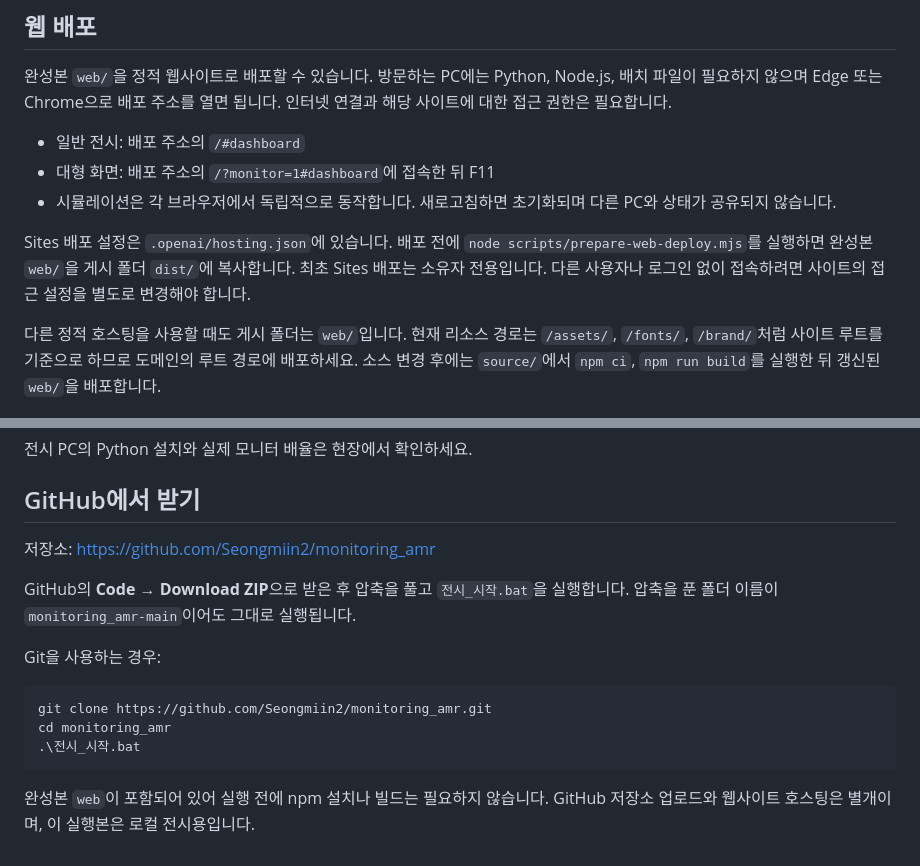
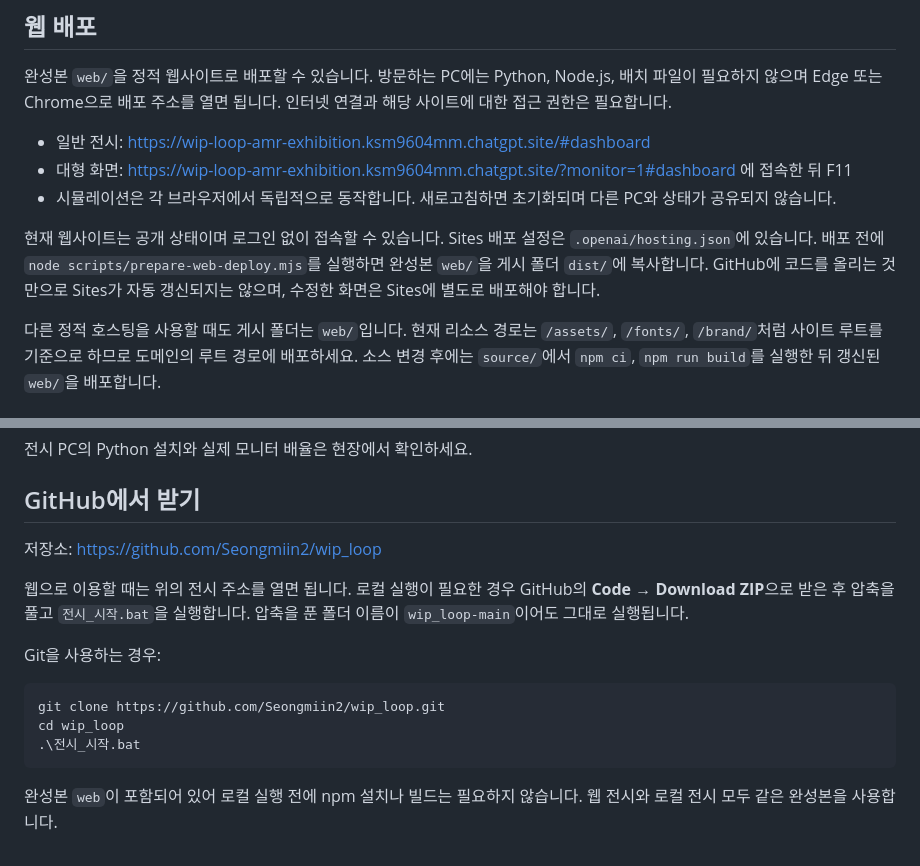
Before and after one commit to Seongmiin2/wip_loop, a Markdown page: README.md, 2 parts joined by grey strips. GitHub-like rendering.

Commit message:
Document public exhibition site and GitHub distribution

````diff
--- a/README.md
+++ b/README.md
@@ -6,11 +6,11 @@
 
 완성본 `web/`을 정적 웹사이트로 배포할 수 있습니다. 방문하는 PC에는 Python, Node.js, 배치 파일이 필요하지 않으며 Edge 또는 Chrome으로 배포 주소를 열면 됩니다. 인터넷 연결과 해당 사이트에 대한 접근 권한은 필요합니다.
 
-- 일반 전시: 배포 주소의 `/#dashboard`
-- 대형 화면: 배포 주소의 `/?monitor=1#dashboard`에 접속한 뒤 F11
+- 일반 전시: https://wip-loop-amr-exhibition.ksm9604mm.chatgpt.site/#dashboard
+- 대형 화면: https://wip-loop-amr-exhibition.ksm9604mm.chatgpt.site/?monitor=1#dashboard 에 접속한 뒤 F11
 - 시뮬레이션은 각 브라우저에서 독립적으로 동작합니다. 새로고침하면 초기화되며 다른 PC와 상태가 공유되지 않습니다.
 
-Sites 배포 설정은 `.openai/hosting.json`에 있습니다. 배포 전에 `node scripts/prepare-web-deploy.mjs`를 실행하면 완성본 `web/`을 게시 폴더 `dist/`에 복사합니다. 최초 Sites 배포는 소유자 전용입니다. 다른 사용자나 로그인 없이 접속하려면 사이트의 접근 설정을 별도로 변경해야 합니다.
+현재 웹사이트는 공개 상태이며 로그인 없이 접속할 수 있습니다. Sites 배포 설정은 `.openai/hosting.json`에 있습니다. 배포 전에 `node scripts/prepare-web-deploy.mjs`를 실행하면 완성본 `web/`을 게시 폴더 `dist/`에 복사합니다. GitHub에 코드를 올리는 것만으로 Sites가 자동 갱신되지는 않으며, 수정한 화면은 Sites에 별도로 배포해야 합니다.
 
 다른 정적 호스팅을 사용할 때도 게시 폴더는 `web/`입니다. 현재 리소스 경로는 `/assets/`, `/fonts/`, `/brand/`처럼 사이트 루트를 기준으로 하므로 도메인의 루트 경로에 배포하세요. 소스 변경 후에는 `source/`에서 `npm ci`, `npm run build`를 실행한 뒤 갱신된 `web/`을 배포합니다.
 
@@ -87,16 +87,16 @@ Sites 배포 설정은 `.openai/hosting.json`에 있습니다. 배포 전에 `no
 
 ## GitHub에서 받기
 
-저장소: https://github.com/Seongmiin2/monitoring_amr
+저장소: https://github.com/Seongmiin2/wip_loop
 
-GitHub의 **Code → Download ZIP**으로 받은 후 압축을 풀고 `전시_시작.bat`을 실행합니다. 압축을 푼 폴더 이름이 `monitoring_amr-main`이어도 그대로 실행됩니다.
+웹으로 이용할 때는 위의 전시 주소를 열면 됩니다. 로컬 실행이 필요한 경우 GitHub의 **Code → Download ZIP**으로 받은 후 압축을 풀고 `전시_시작.bat`을 실행합니다. 압축을 푼 폴더 이름이 `wip_loop-main`이어도 그대로 실행됩니다.
 
 Git을 사용하는 경우:
 
 ```powershell
-git clone https://github.com/Seongmiin2/monitoring_amr.git
-cd monitoring_amr
+git clone https://github.com/Seongmiin2/wip_loop.git
+cd wip_loop
 .\전시_시작.bat
 ```
 
-완성본 `web`이 포함되어 있어 실행 전에 npm 설치나 빌드는 필요하지 않습니다. GitHub 저장소 업로드와 웹사이트 호스팅은 별개이며, 이 실행본은 로컬 전시용입니다.
+완성본 `web`이 포함되어 있어 로컬 실행 전에 npm 설치나 빌드는 필요하지 않습니다. 웹 전시와 로컬 전시 모두 같은 완성본을 사용합니다.
````
